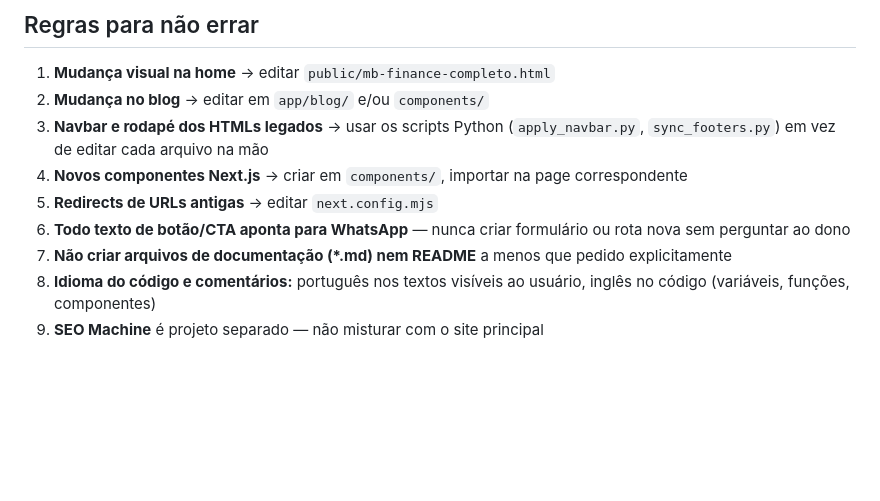
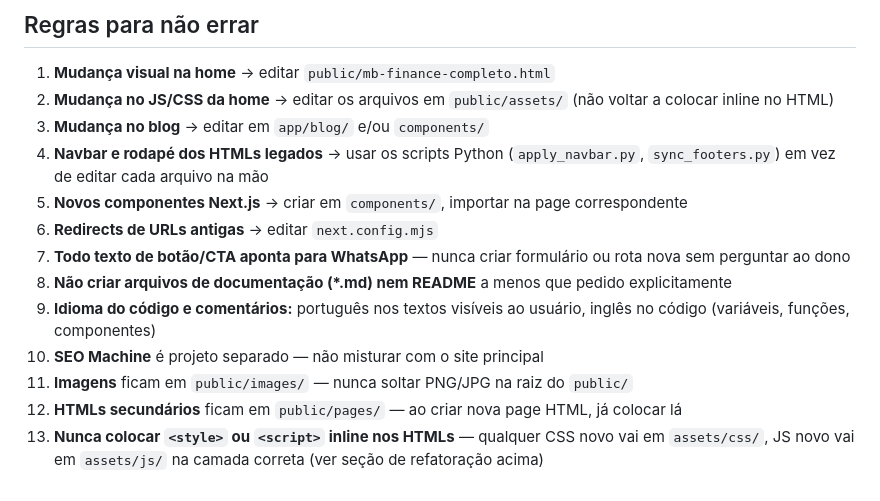
Before and after one commit to RenanTeles98/mbfinance-sites, a Markdown page: CLAUDE.md, the part around one of its changes. Rendered like a GitHub page; blank space fills up the shorter version.

```diff
--- a/CLAUDE.md
+++ b/CLAUDE.md
@@ -202,11 +297,15 @@ Comandos principais do SEO Machine:
 ## Regras para não errar
 
 1. **Mudança visual na home** → editar `public/mb-finance-completo.html`
-2. **Mudança no blog** → editar em `app/blog/` e/ou `components/`
-3. **Navbar e rodapé dos HTMLs legados** → usar os scripts Python (`apply_navbar.py`, `sync_footers.py`) em vez de editar cada arquivo na mão
-4. **Novos componentes Next.js** → criar em `components/`, importar na page correspondente
-5. **Redirects de URLs antigas** → editar `next.config.mjs`
-6. **Todo texto de botão/CTA aponta para WhatsApp** — nunca criar formulário ou rota nova sem perguntar ao dono
-7. **Não criar arquivos de documentação (*.md) nem README** a menos que pedido explicitamente
-8. **Idioma do código e comentários:** português nos textos visíveis ao usuário, inglês no código (variáveis, funções, componentes)
-9. **SEO Machine** é projeto separado — não misturar com o site principal
+2. **Mudança no JS/CSS da home** → editar os arquivos em `public/assets/` (não voltar a colocar inline no HTML)
+3. **Mudança no blog** → editar em `app/blog/` e/ou `components/`
+4. **Navbar e rodapé dos HTMLs legados** → usar os scripts Python (`apply_navbar.py`, `sync_footers.py`) em vez de editar cada arquivo na mão
+5. **Novos componentes Next.js** → criar em `components/`, importar na page correspondente
+6. **Redirects de URLs antigas** → editar `next.config.mjs`
+7. **Todo texto de botão/CTA aponta para WhatsApp** — nunca criar formulário ou rota nova sem perguntar ao dono
+8. **Não criar arquivos de documentação (*.md) nem README** a menos que pedido explicitamente
+9. **Idioma do código e comentários:** português nos textos visíveis ao usuário, inglês no código (variáveis, funções, componentes)
+10. **SEO Machine** é projeto separado — não misturar com o site principal
+11. **Imagens** ficam em `public/images/` — nunca soltar PNG/JPG na raiz do `public/`
+12. **HTMLs secundários** ficam em `public/pages/` — ao criar nova page HTML, já colocar lá
+13. **Nunca colocar `<style>` ou `<script>` inline nos HTMLs** — qualquer CSS novo vai em `assets/css/`, JS novo vai em `assets/js/` na camada correta (ver seção de refatoração acima)
```
Also changed, not shown: other parts of CLAUDE.md (+114 -19 lines).
